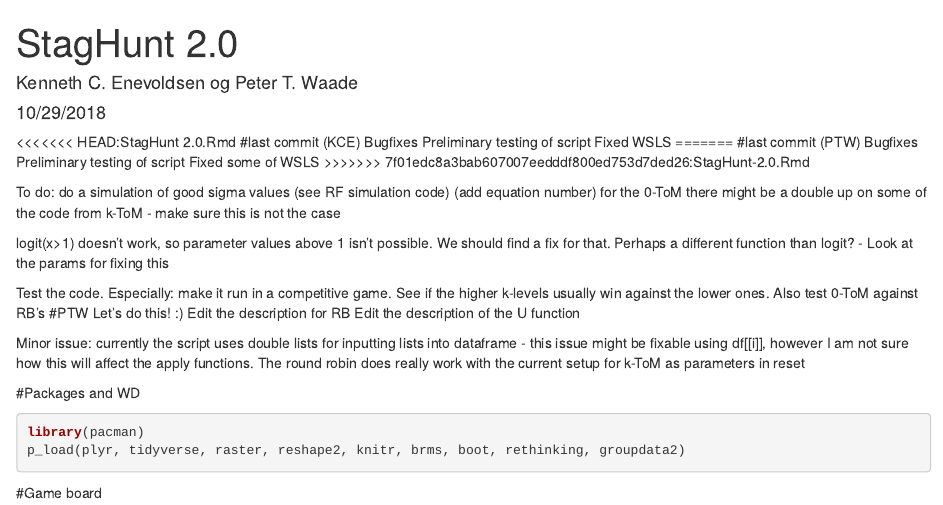
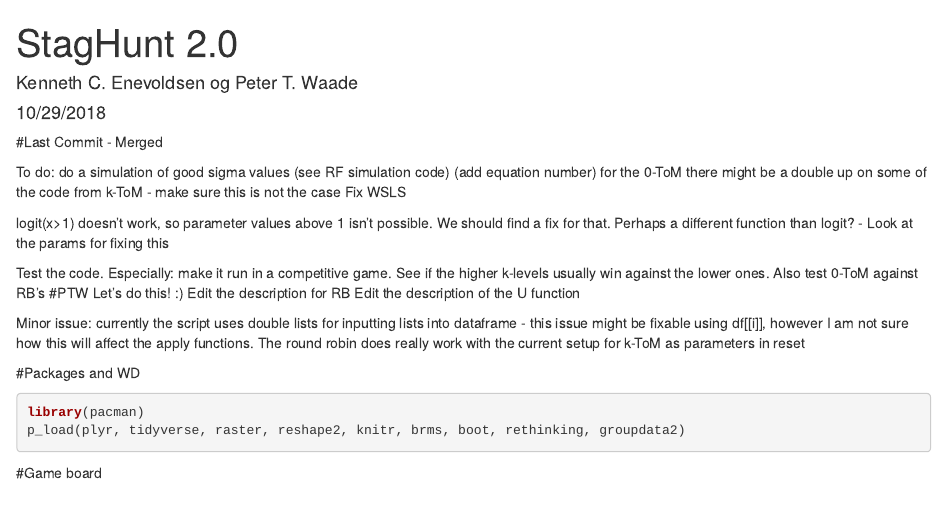
Before and after one commit to stinenyhus/Bachelor, an R Markdown document (StagHunt-2.0.Rmd): the page in a window 1100 px wide, from its top. Rendered offline with R 4.5, knitr and Pandoc, with nearby package versions.

Commit message:
Added To DO

```diff
--- a/StagHunt-2.0.Rmd
+++ b/StagHunt-2.0.Rmd
@@ -6,23 +6,15 @@ output: html_document
 editor_options:
   chunk_output_type: console
 ---
-<<<<<<< HEAD:StagHunt 2.0.Rmd
-#last commit (KCE)
-Bugfixes
-Preliminary testing of script
-Fixed WSLS
-=======
-#last commit (PTW)
-Bugfixes
-Preliminary testing of script
-Fixed some of WSLS
->>>>>>> 7f01edc8a3bab607007eedddf800ed753d7ded26:StagHunt-2.0.Rmd
+
+#Last Commit - Merged
 
 
 To do:
   do a simulation of good sigma values (see RF simulation code)
   (add equation number)
   for the 0-ToM there might be a double up on some of the code from k-ToM - make sure this is not the case
+  Fix WSLS
 
   logit(x>1) doesn't work, so parameter values above 1 isn't possible. We should find a fix for that. Perhaps a different function than logit?
      - Look at the params for fixing this
```
